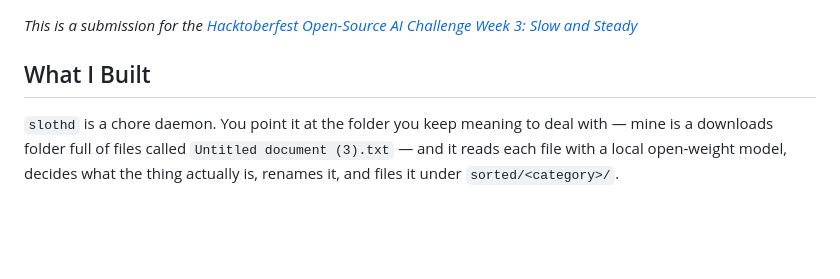
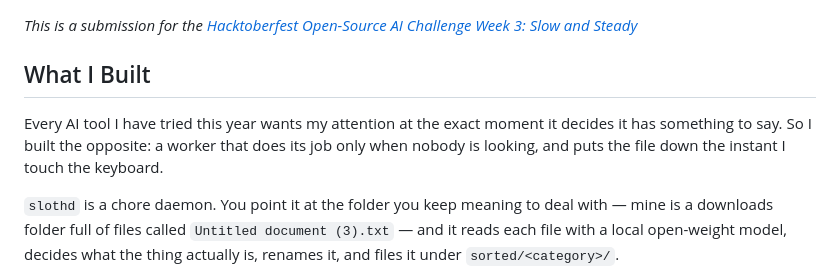
Before and after one commit to AmanDevelops/slothd, a Markdown page: submission/dev-post.md, the part around the change. Rendered like a GitHub page; blank space fills up the shorter version.

Commit message:
submission: sharper opening line

```diff
--- a/submission/dev-post.md
+++ b/submission/dev-post.md
@@ -7,6 +7,8 @@ tags: devchallenge, hf26challenge
 *This is a submission for the [Hacktoberfest Open-Source AI Challenge Week 3: Slow and Steady](https://dev.to/challenges/hacktoberfest-week3-2026-10-19)*
 
 ## What I Built
+
+Every AI tool I have tried this year wants my attention at the exact moment it decides it has something to say. So I built the opposite: a worker that does its job only when nobody is looking, and puts the file down the instant I touch the keyboard.
 
 `slothd` is a chore daemon. You point it at the folder you keep meaning to deal with — mine is a downloads folder full of files called `Untitled document (3).txt` — and it reads each file with a local open-weight model, decides what the thing actually is, renames it, and files it under `sorted/<category>/`.
 
```
